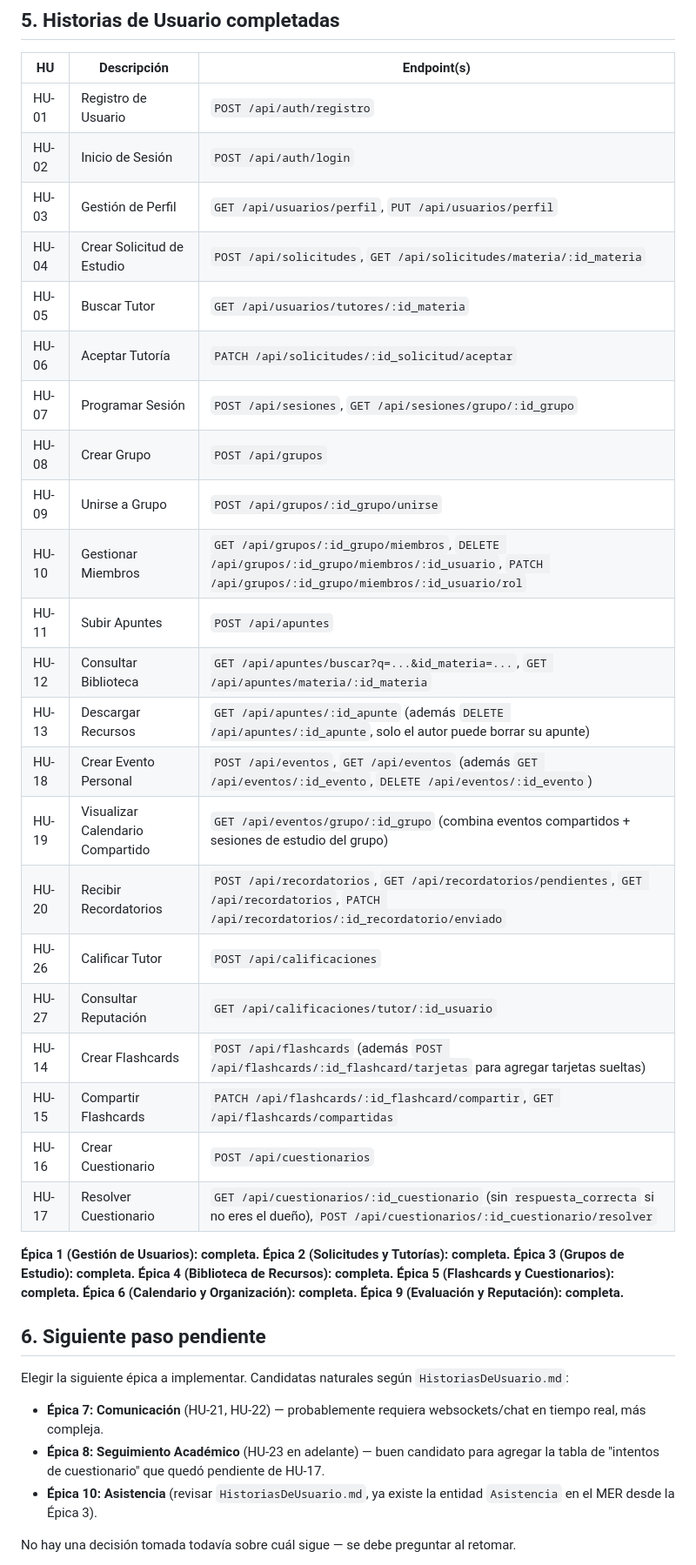
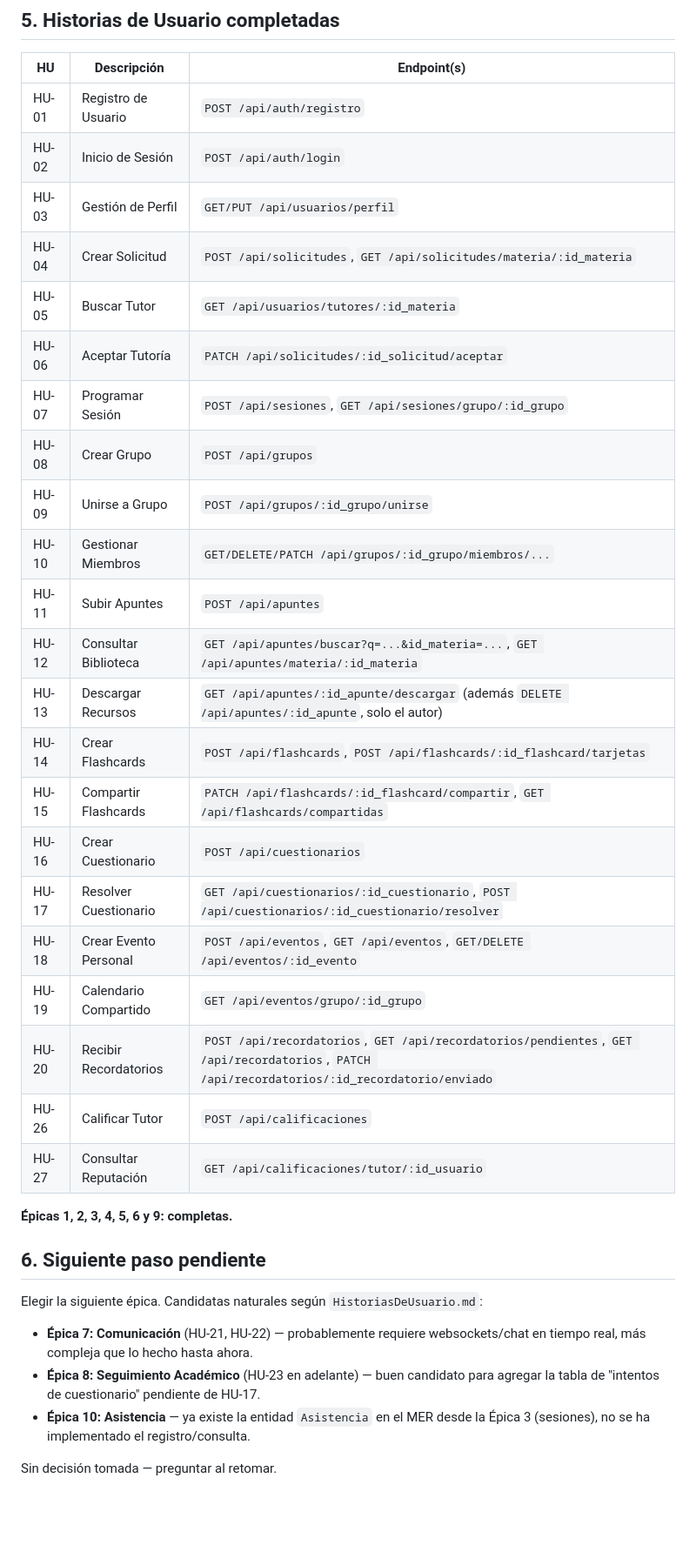
Before and after one commit to Raziell-192/Study-Link, a Markdown page: Progreso-Studylink.md, the part around one of its changes. Shown at 87% size. Rendered like a GitHub page; blank space fills up the shorter version.

```diff
--- a/Progreso-Studylink.md
+++ b/Progreso-Studylink.md
@@ -90,41 +93,35 @@ psql -U postgres -d studylink -f backend/src/db/migrations/014_create_cuestionar
 |---|---|---|
 | HU-01 | Registro de Usuario | `POST /api/auth/registro` |
 | HU-02 | Inicio de Sesión | `POST /api/auth/login` |
-| HU-03 | Gestión de Perfil | `GET /api/usuarios/perfil`, `PUT /api/usuarios/perfil` |
-| HU-04 | Crear Solicitud de Estudio | `POST /api/solicitudes`, `GET /api/solicitudes/materia/:id_materia` |
+| HU-03 | Gestión de Perfil | `GET/PUT /api/usuarios/perfil` |
+| HU-04 | Crear Solicitud | `POST /api/solicitudes`, `GET /api/solicitudes/materia/:id_materia` |
 | HU-05 | Buscar Tutor | `GET /api/usuarios/tutores/:id_materia` |
 | HU-06 | Aceptar Tutoría | `PATCH /api/solicitudes/:id_solicitud/aceptar` |
 | HU-07 | Programar Sesión | `POST /api/sesiones`, `GET /api/sesiones/grupo/:id_grupo` |
 | HU-08 | Crear Grupo | `POST /api/grupos` |
 | HU-09 | Unirse a Grupo | `POST /api/grupos/:id_grupo/unirse` |
-| HU-10 | Gestionar Miembros | `GET /api/grupos/:id_grupo/miembros`, `DELETE /api/grupos/:id_grupo/miembros/:id_usuario`, `PATCH /api/grupos/:id_grupo/miembros/:id_usuario/rol` |
+| HU-10 | Gestionar Miembros | `GET/DELETE/PATCH /api/grupos/:id_grupo/miembros/...` |
 | HU-11 | Subir Apuntes | `POST /api/apuntes` |
 | HU-12 | Consultar Biblioteca | `GET /api/apuntes/buscar?q=...&id_materia=...`, `GET /api/apuntes/materia/:id_materia` |
-| HU-13 | Descargar Recursos | `GET /api/apuntes/:id_apunte` (además `DELETE /api/apuntes/:id_apunte`, solo el autor puede borrar su apunte) |
-| HU-18 | Crear Evento Personal | `POST /api/eventos`, `GET /api/eventos` (además `GET /api/eventos/:id_evento`, `DELETE /api/eventos/:id_evento`) |
-| HU-19 | Visualizar Calendario Compartido | `GET /api/eventos/grupo/:id_grupo` (combina eventos compartidos + sesiones de estudio del grupo) |
+| HU-13 | Descargar Recursos | `GET /api/apuntes/:id_apunte/descargar` (además `DELETE /api/apuntes/:id_apunte`, solo el autor) |
+| HU-14 | Crear Flashcards | `POST /api/flashcards`, `POST /api/flashcards/:id_flashcard/tarjetas` |
+| HU-15 | Compartir Flashcards | `PATCH /api/flashcards/:id_flashcard/compartir`, `GET /api/flashcards/compartidas` |
+| HU-16 | Crear Cuestionario | `POST /api/cuestionarios` |
+| HU-17 | Resolver Cuestionario | `GET /api/cuestionarios/:id_cuestionario`, `POST /api/cuestionarios/:id_cuestionario/resolver` |
+| HU-18 | Crear Evento Personal | `POST /api/eventos`, `GET /api/eventos`, `GET/DELETE /api/eventos/:id_evento` |
+| HU-19 | Calendario Compartido | `GET /api/eventos/grupo/:id_grupo` |
 | HU-20 | Recibir Recordatorios | `POST /api/recordatorios`, `GET /api/recordatorios/pendientes`, `GET /api/recordatorios`, `PATCH /api/recordatorios/:id_recordatorio/enviado` |
 | HU-26 | Calificar Tutor | `POST /api/calificaciones` |
 | HU-27 | Consultar Reputación | `GET /api/calificaciones/tutor/:id_usuario` |
-| HU-14 | Crear Flashcards | `POST /api/flashcards` (además `POST /api/flashcards/:id_flashcard/tarjetas` para agregar tarjetas sueltas) |
-| HU-15 | Compartir Flashcards | `PATCH /api/flashcards/:id_flashcard/compartir`, `GET /api/flashcards/compartidas` |
-| HU-16 | Crear Cuestionario | `POST /api/cuestionarios` |
-| HU-17 | Resolver Cuestionario | `GET /api/cuestionarios/:id_cuestionario` (sin `respuesta_correcta` si no eres el dueño), `POST /api/cuestionarios/:id_cuestionario/resolver` |
 
-**Épica 1 (Gestión de Usuarios): completa.**
-**Épica 2 (Solicitudes y Tutorías): completa.**
-**Épica 3 (Grupos de Estudio): completa.**
-**Épica 4 (Biblioteca de Recursos): completa.**
-**Épica 5 (Flashcards y Cuestionarios): completa.**
-**Épica 6 (Calendario y Organización): completa.**
-**Épica 9 (Evaluación y Reputación): completa.**
+**Épicas 1, 2, 3, 4, 5, 6 y 9: completas.**
 
 ## 6. Siguiente paso pendiente
 
-Elegir la siguiente épica a implementar. Candidatas naturales según `HistoriasDeUsuario.md`:
-- **Épica 7: Comunicación** (HU-21, HU-22) — probablemente requiera websockets/chat en tiempo real, más compleja.
-- **Épica 8: Seguimiento Académico** (HU-23 en adelante) — buen candidato para agregar la tabla de "intentos de cuestionario" que quedó pendiente de HU-17.
-- **Épica 10: Asistencia** (revisar `HistoriasDeUsuario.md`, ya existe la entidad `Asistencia` en el MER desde la Épica 3).
+Elegir la siguiente épica. Candidatas naturales según `HistoriasDeUsuario.md`:
+- **Épica 7: Comunicación** (HU-21, HU-22) — probablemente requiere websockets/chat en tiempo real, más compleja que lo hecho hasta ahora.
+- **Épica 8: Seguimiento Académico** (HU-23 en adelante) — buen candidato para agregar la tabla de "intentos de cuestionario" pendiente de HU-17.
+- **Épica 10: Asistencia** — ya existe la entidad `Asistencia` en el MER desde la Épica 3 (sesiones), no se ha implementado el registro/consulta.
 
-No hay una decisión tomada todavía sobre cuál sigue — se debe preguntar al retomar.
+Sin decisión tomada — preguntar al retomar.
 
```
Also changed, not shown: other parts of Progreso-Studylink.md (+69 -63 lines).
